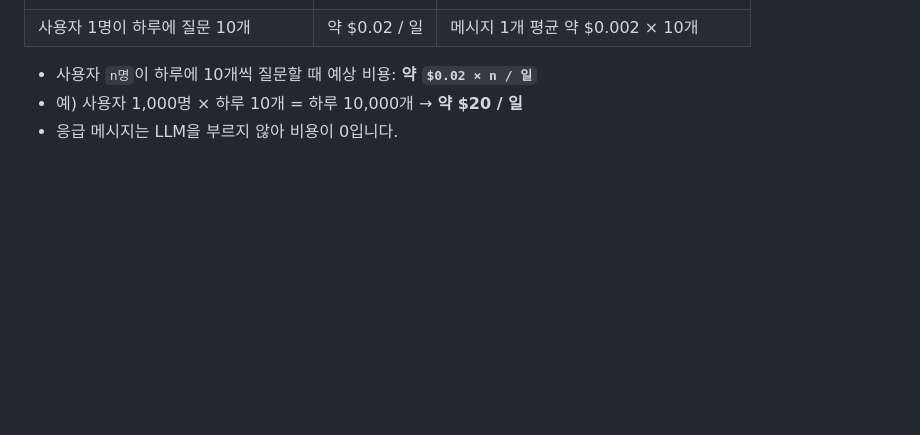
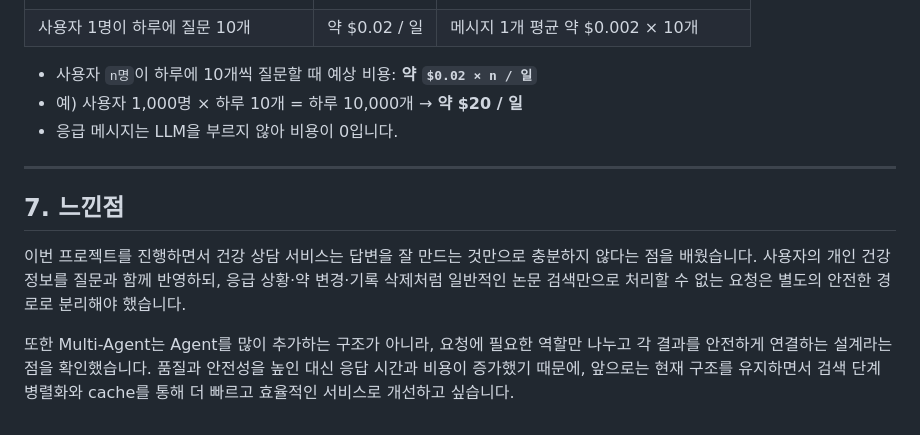
Before and after one commit to sihunwang-skala/health-coach-multi-agent, a Markdown page: docs/REPORT.md, the part around the change. GitHub-like rendering; blank space fills up the shorter version.

Commit message:
Add report reflection

```diff
--- a/docs/REPORT.md
+++ b/docs/REPORT.md
@@ -425,3 +425,11 @@ LLM에는 이름을 빼고 나이·질환·약·생활습관만 보냅니다.
 - 사용자 `n명`이 하루에 10개씩 질문할 때 예상 비용: **약 `$0.02 × n / 일`**
 - 예) 사용자 1,000명 × 하루 10개 = 하루 10,000개 → **약 $20 / 일**
 - 응급 메시지는 LLM을 부르지 않아 비용이 0입니다.
+
+---
+
+## 7. 느낀점
+
+이번 프로젝트를 진행하면서 건강 상담 서비스는 답변을 잘 만드는 것만으로 충분하지 않다는 점을 배웠습니다. 사용자의 개인 건강정보를 질문과 함께 반영하되, 응급 상황·약 변경·기록 삭제처럼 일반적인 논문 검색만으로 처리할 수 없는 요청은 별도의 안전한 경로로 분리해야 했습니다.
+
+또한 Multi-Agent는 Agent를 많이 추가하는 구조가 아니라, 요청에 필요한 역할만 나누고 각 결과를 안전하게 연결하는 설계라는 점을 확인했습니다. 품질과 안전성을 높인 대신 응답 시간과 비용이 증가했기 때문에, 앞으로는 현재 구조를 유지하면서 검색 단계 병렬화와 cache를 통해 더 빠르고 효율적인 서비스로 개선하고 싶습니다.
```
